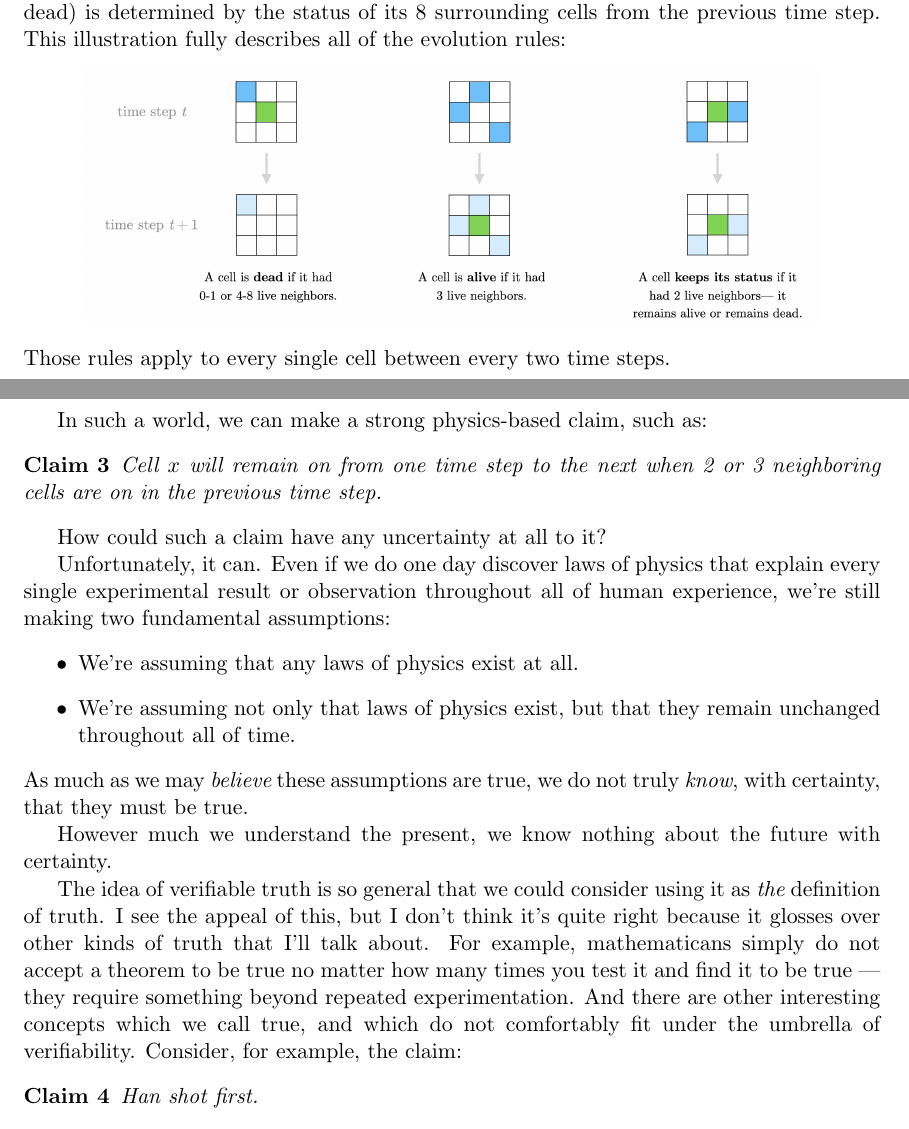
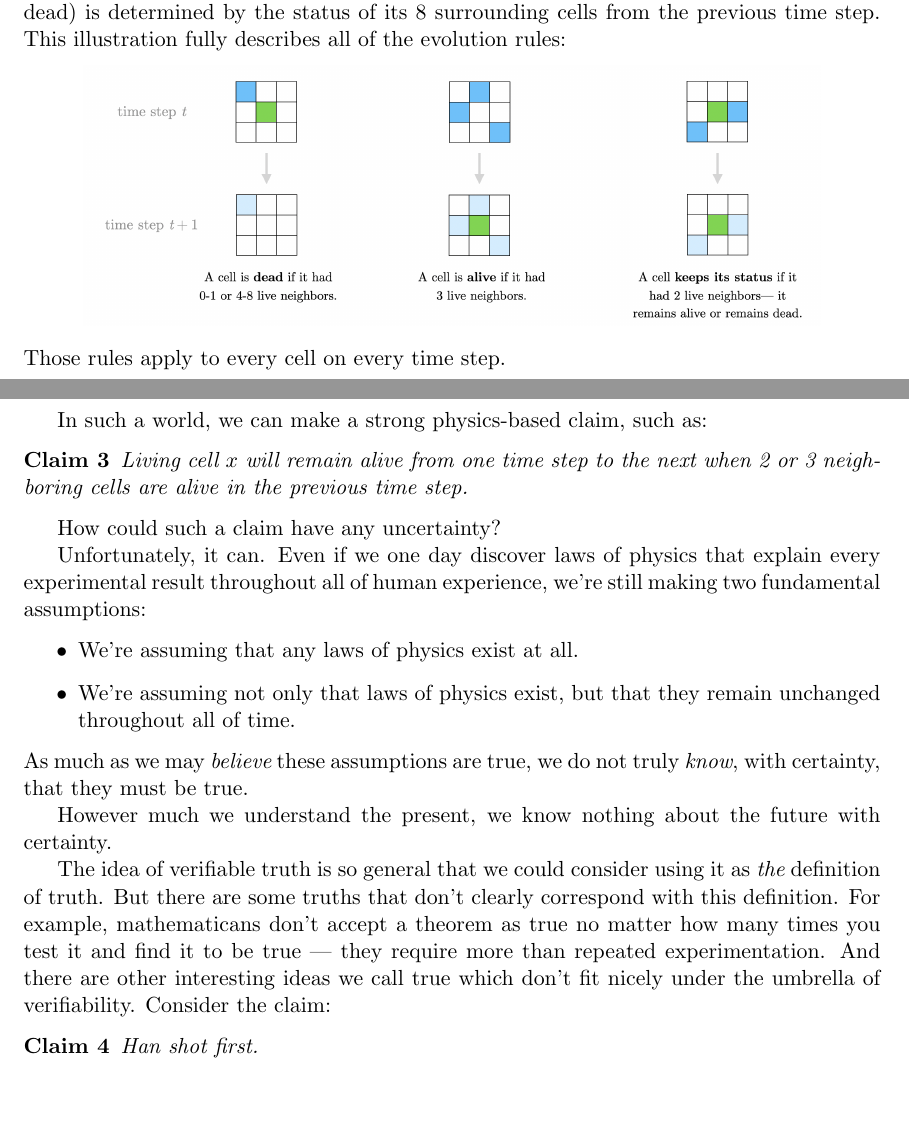
Before and after one commit to tylerneylon/truth, a LaTeX document (truth.tex): two parts of pages 5 and 6 of 41, joined at a grey line, cut so that both start at the same text, the shorter picture padded with empty space. Compiled offline with pdfLaTeX.

Commit message:
Edits in section 2.2.

```diff
--- a/truth.tex
+++ b/truth.tex
@@ -370,20 +370,20 @@ describes all of the evolution rules:
 \begin{center}
 \includegraphics[width=13cm]{gameoflife.png}
 \end{center}
-Those rules apply to every single cell between every two time steps.
+Those rules apply to every cell on every time step.
 
 \pagebreak
 
 In such a world, we can make a strong physics-based claim, such as:
 \begin{claim}
-    Cell $x$ will remain on from one time step to the next when 2 or 3
-    neighboring cells are on in the previous time step.
+    Living cell $x$ will remain alive from one time step to the next when 2 or 3
+    neighboring cells are alive in the previous time step.
 \end{claim}
 
-How could such a claim have any uncertainty at all to it?
-
-Unfortunately, it can. Even if we do one day discover laws of physics that
-explain every single experimental result or observation throughout all of human
+How could such a claim have any uncertainty?
+
+Unfortunately, it can. Even if we one day discover laws of physics that
+explain every experimental result throughout all of human
 experience, we're still making two fundamental assumptions:
 \begin{itemize}
     \item We're assuming that any laws of physics exist at all.
@@ -397,13 +397,14 @@ However much we understand the present, we know nothing about
 the future with certainty.
 
 The idea of verifiable truth is so general that we could consider using it as
-{\em the} definition of truth. I see the appeal of this, but I don't think it's
-quite right because it glosses over other kinds of truth that I'll talk
-about. For example, mathematicans simply do not accept a theorem to be true no
+{\em the} definition of truth.
+But there are some truths that don't clearly correspond with this definition.
+For example, mathematicans don't accept a theorem as true no
 matter how many times you test it and find it to be true --- they require
-something beyond repeated experimentation. And there are other interesting
-concepts which we call true, and which do not comfortably fit under the umbrella
-of verifiability. Consider, for example, the claim:
+more than repeated experimentation.
+And there are other interesting ideas we call true
+which don't fit nicely under the umbrella of verifiability.
+Consider the claim:
 \begin{claim}\label{c2}
     Han shot first.
 \end{claim}
```
